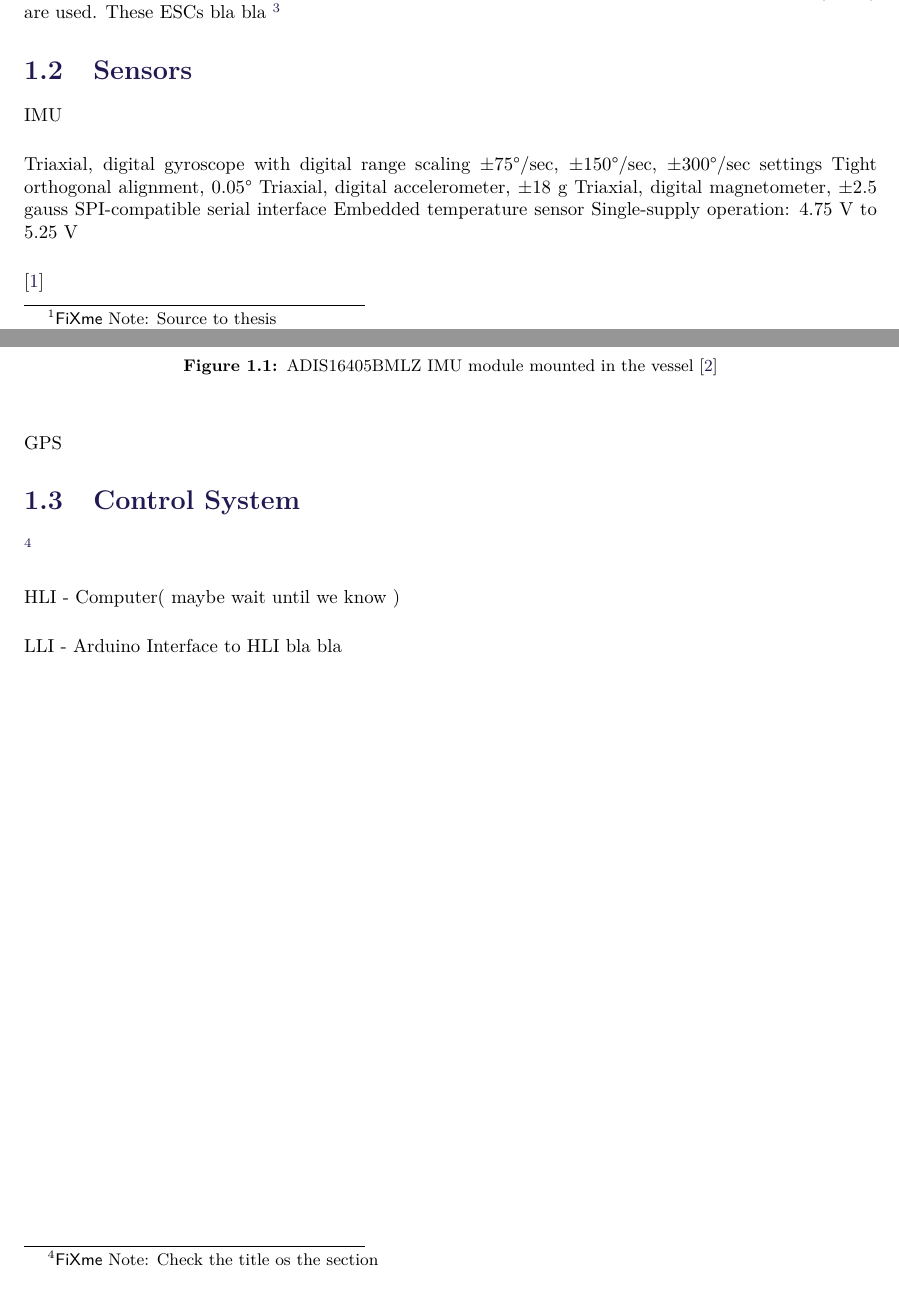
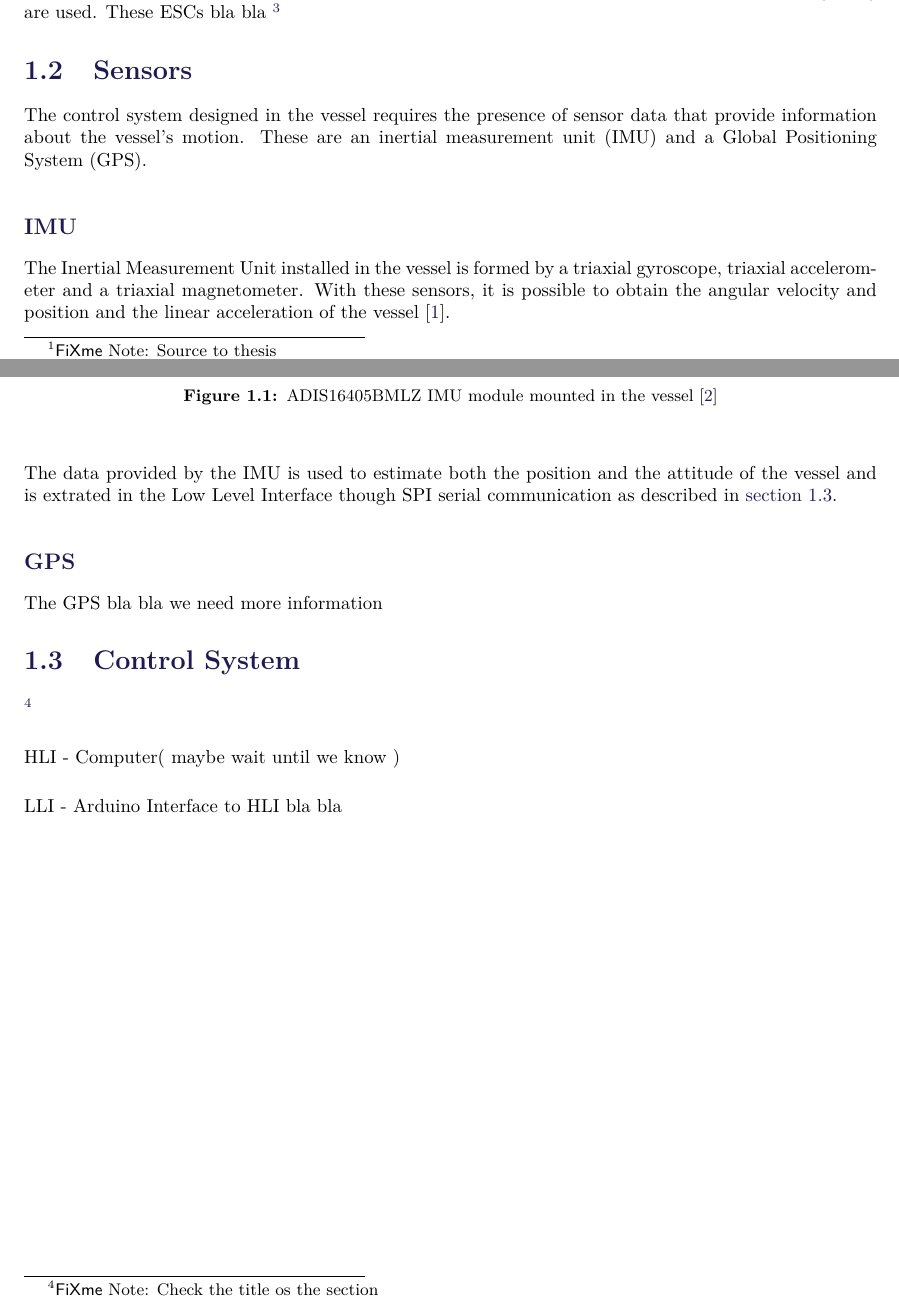
Before and after one commit to nielsSkov/p8-vessel-report, a LaTeX thesis (main.tex, which reads chapters/chapter2/ControlComputation.tex, chapters/chapter2/Sensors.tex): two parts of pages 7 and 8 of 13, joined at a grey line, cut so that both start at the same text. Compiled offline with pdfLaTeX.

Commit message:
Sensors bullshit

```diff
--- a/chapters/chapter2/ControlComputation.tex
+++ b/chapters/chapter2/ControlComputation.tex
@@ -1,4 +1,4 @@
-\section{Control System}
+\section{Control System}\label{sec:ControlComputation}
 \fxnote{Check the title os the section}
 
 HLI - Computer( maybe wait until we know )
--- a/chapters/chapter2/Sensors.tex
+++ b/chapters/chapter2/Sensors.tex
@@ -1,22 +1,29 @@
 \section{Sensors}
 
-IMU
+The control system designed in the vessel requires the presence of sensor data that provide information about the vessel's motion. These are an inertial measurement unit (IMU) and a Global Positioning System (GPS).
+
+\subsection{IMU}
+
+The Inertial Measurement Unit installed in the vessel is formed by a triaxial gyroscope, triaxial accelerometer and a triaxial magnetometer. With these sensors, it is possible to obtain the angular velocity and position and the linear acceleration of the vessel \cite{IMUDatasheet}.
+%
+\begin{figure}[H]
+	\includegraphics[width=0.3\textwidth]{figures/IMU}
+	\caption{ADIS16405BMLZ IMU module mounted in the vessel \cite{IMUFigure}}
+	\label{fig:IMU}
+\end{figure}
+%
+The data provided by the IMU is used to estimate both the position and the attitude of the vessel and is extrated in the Low Level Interface though SPI serial communication as described in \autoref{sec:ControlComputation}.
 
 
-Triaxial, digital gyroscope with digital range scaling
-±75°/sec, ±150°/sec, ±300°/sec settings
-Tight orthogonal alignment, 0.05°
-Triaxial, digital accelerometer, ±18 g
-Triaxial, digital magnetometer, ±2.5 gauss
-SPI-compatible serial interface
-Embedded temperature sensor
-Single-supply operation: 4.75 V to 5.25 V
+%Triaxial, digital gyroscope with digital range scaling
+%±75°/sec, ±150°/sec, ±300°/sec settings
+%Tight orthogonal alignment, 0.05°
+%Triaxial, digital accelerometer, ±18 g
+%Triaxial, digital magnetometer, ±2.5 gauss
+%SPI-compatible serial interface
+%Embedded temperature sensor
+%Single-supply operation: 4.75 V to 5.25 V
 
-\cite{IMUDatasheet}
-\begin{figure}[H]
-    \includegraphics[width=0.3\textwidth]{figures/IMU}
-    \caption{ADIS16405BMLZ IMU module mounted in the vessel \cite{IMUFigure}}
-    \label{fig:IMU}
-\end{figure}
+\subsection{GPS}
 
-GPS
+The GPS bla bla we need more information
```
